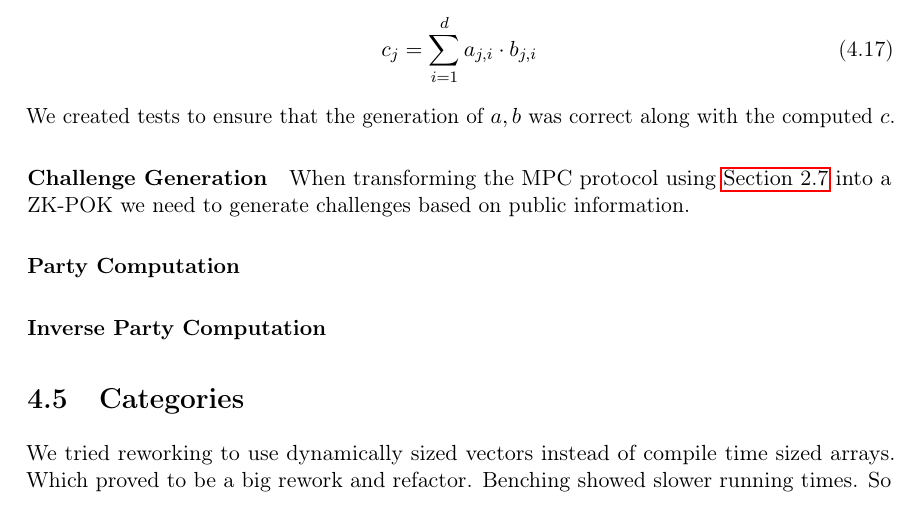
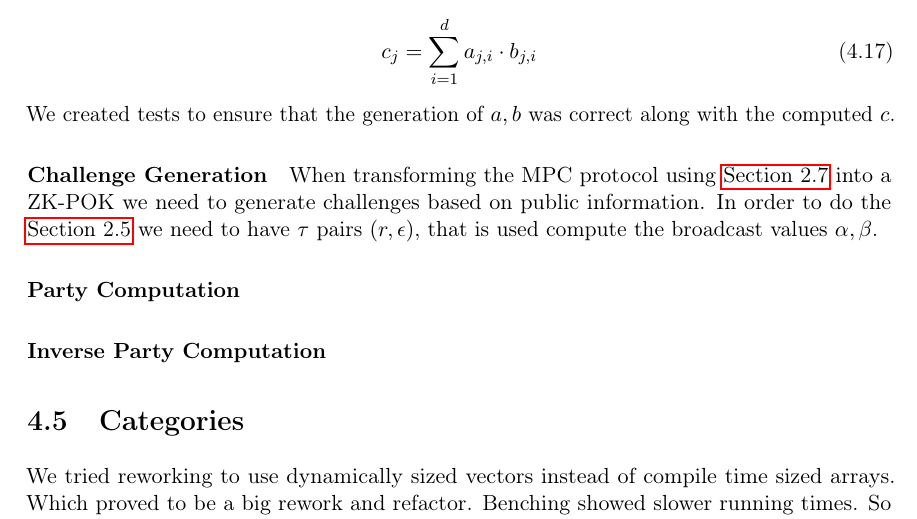
Before and after one commit to Mactherobot/sdith-rust, a LaTeX thesis (project/template.tex): part of page 79 of 97, cut so that both start at the same text. Compiled offline with pdfLaTeX.

Commit message:
Small fix

```diff
--- a/project/template.tex
+++ b/project/template.tex
@@ -2721,7 +2721,8 @@ Generation of $\tau \cdot d$ beaver triples for doing the \autoref{def:sacrifice
 We created tests to ensure that the generation of $a,b$ was correct along with the computed $c$.
 
 \paragraph{Challenge Generation}
-When transforming the MPC protocol using \autoref{sec:fiatshamir} into a ZK-POK we need to generate challenges based on public information.
+When transforming the MPC protocol using \autoref{sec:fiatshamir} into a ZK-POK we need to generate challenges based on public information. In order to do the \autoref{sec:mpc_sacrificing} we need to have $\tau$ pairs $(r, \epsilon)$, that is used compute the broadcast values $\alpha, \beta$.
+
 
 \paragraph{Party Computation}
 
```
